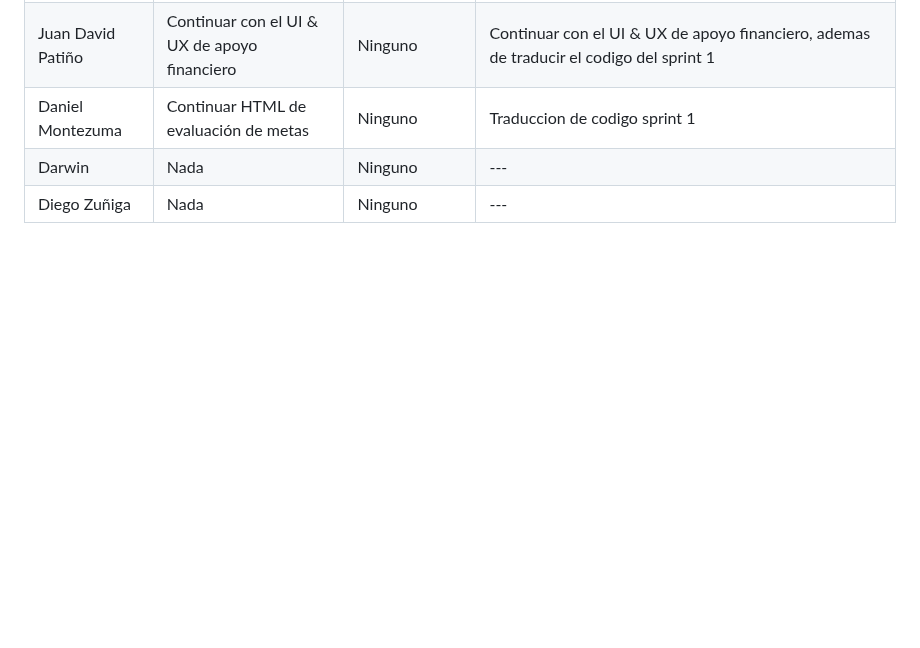
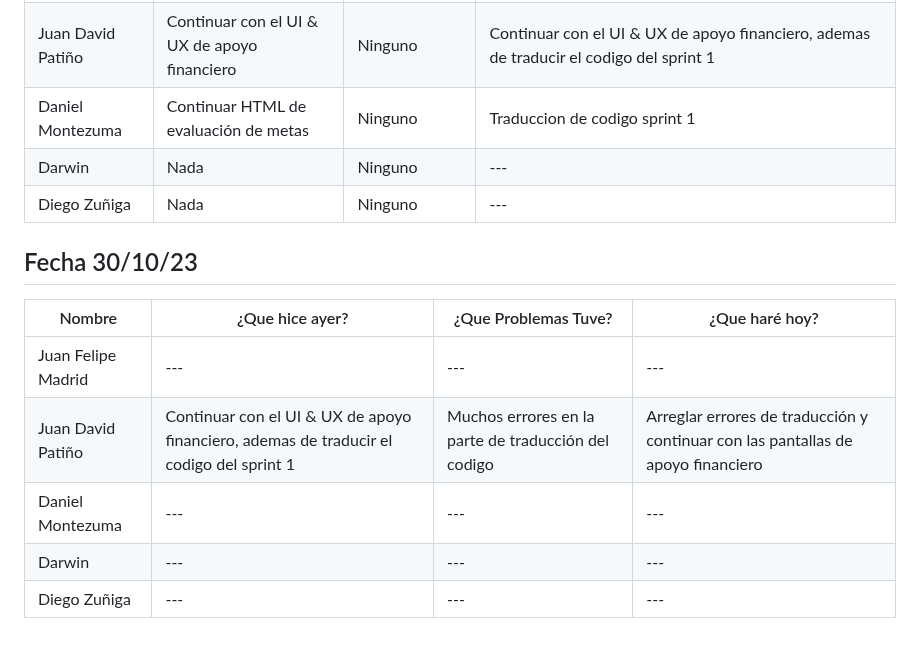
Before and after one commit to Juandap19/Final-Project, a Markdown page: Daily.md, the part around the change. GitHub-like rendering; blank space fills up the shorter version.

Commit message:
docs: 📝 Daily Update

```diff
--- a/Daily.md
+++ b/Daily.md
@@ -236,3 +236,12 @@
 |Daniel Montezuma | Continuar HTML de evaluación de metas | Ninguno |Traduccion de codigo sprint 1|
 |Darwin| Nada  |Ninguno |---|
 |Diego Zuñiga | Nada | Ninguno |---|
+
+## Fecha 30/10/23
+|Nombre|¿Que hice ayer?|¿Que Problemas Tuve?|¿Que haré hoy?|
+|---|---|---|---|
+| Juan Felipe Madrid |---|---|---|
+| Juan David Patiño | Continuar con el UI & UX de apoyo financiero, ademas de traducir el codigo del sprint 1  | Muchos errores en la parte de traducción del codigo | Arreglar errores de traducción y continuar con las pantallas de apoyo financiero|
+| Daniel Montezuma |---|---|---|
+| Darwin |---|---|---|
+| Diego Zuñiga |---|---|---|
```
